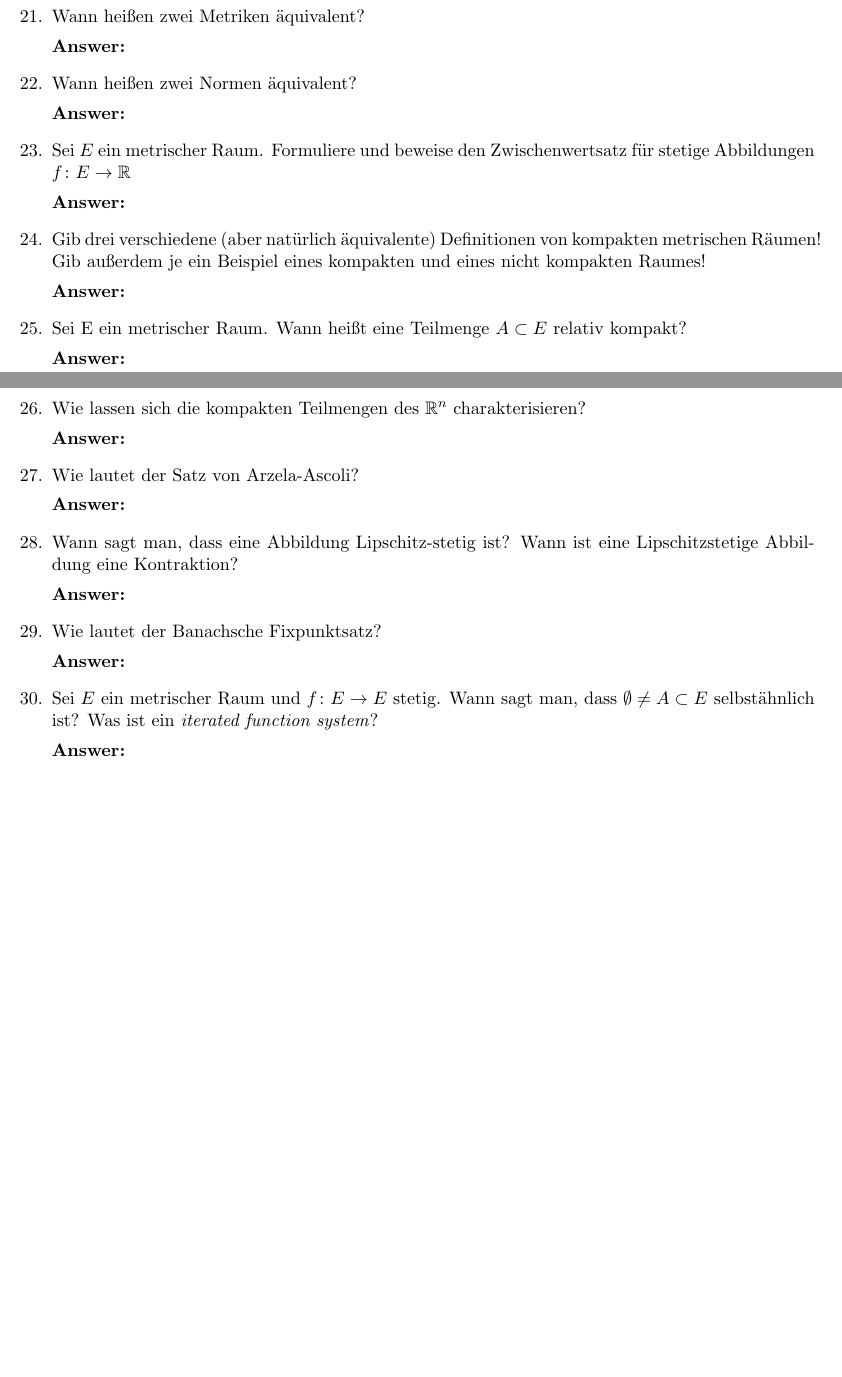
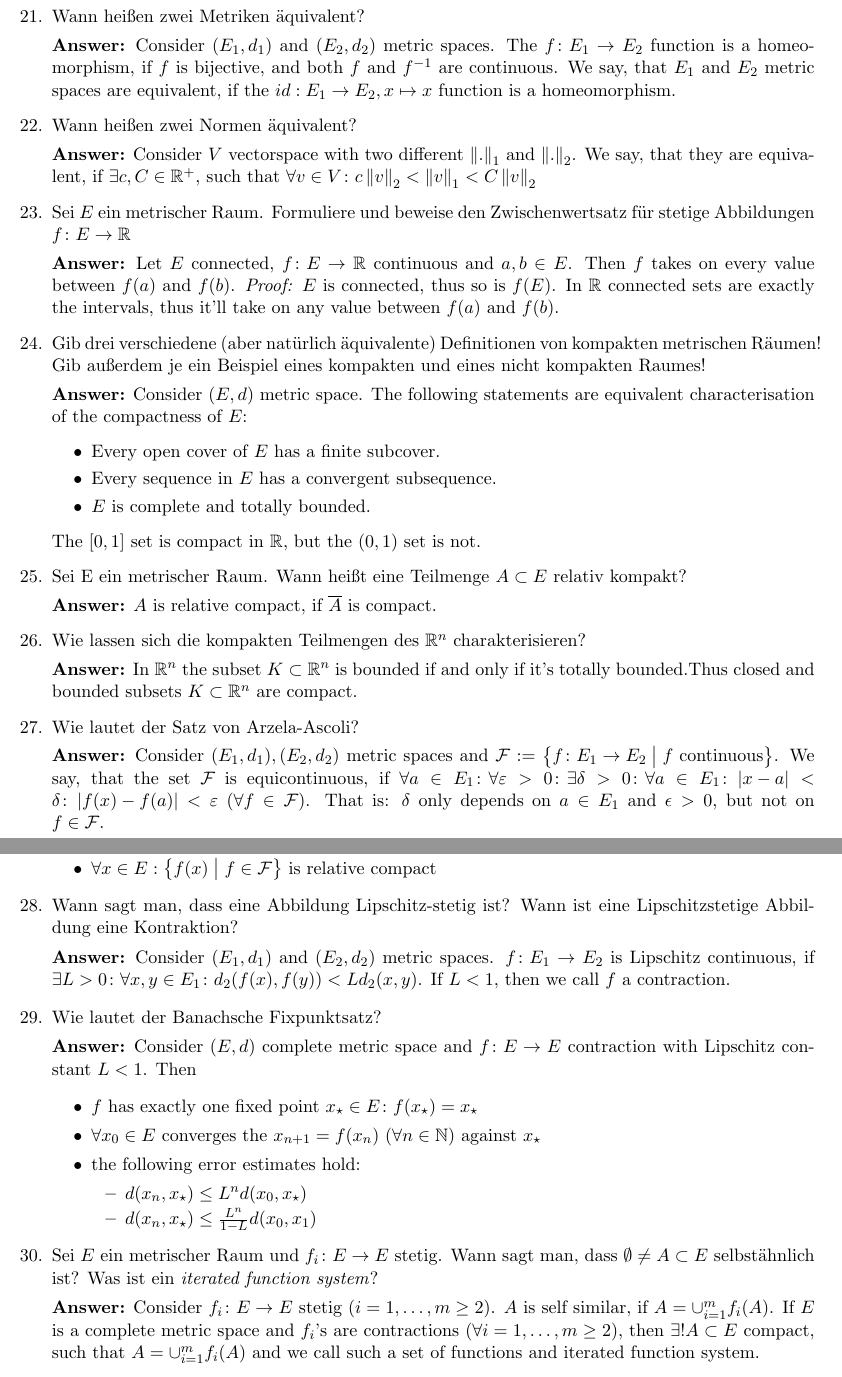
Before and after one commit to kosii/kernfragen, a LaTeX document (6-Metrische_Raume/metric_spaces.tex): two parts of pages 3 and 4 of 4 before the commit and two parts of pages 4 and 5 of 5 after it, joined at a grey line, cut so that both start at the same text, the shorter picture padded with empty space. Compiled offline with pdfLaTeX.

Commit message:
Done with metrics

```diff
--- a/6-Metrische_Raume/metric_spaces.tex
+++ b/6-Metrische_Raume/metric_spaces.tex
@@ -187,34 +202,64 @@
     \item Wann heißen zwei Metriken äquivalent?
 
-    \textbf{Answer:}
+    \textbf{Answer:} Consider $(E_1, d_1)$ and $(E_2, d_2)$ metric spaces. The $f\colon E_1 \to E_2$ function is a homeomorphism, if $f$ is bijective, and both $f$ and $f^{-1}$ are continuous. We say, that $E_1$ and $E_2$ metric spaces are equivalent, if the $id: E_1 \to E_2, x \mapsto x$ function is a homeomorphism.
+
     \item Wann heißen zwei Normen äquivalent?
 
-    \textbf{Answer:}
+    \textbf{Answer:} Consider $V$ vectorspace with two different $\norm{.}_1$ and $\norm{.}_2$. We say, that they are equivalent, if $\exists c, C \in \RR^+$, such that $\forall v \in V\colon c \norm{v}_2 < \norm{v}_1 < C \norm{v}_2$
+
     \item Sei $E$ ein metrischer Raum. Formuliere und beweise den Zwischenwertsatz für stetige Abbildungen $f\colon E \to \RR$
 
-    \textbf{Answer:}
+    \textbf{Answer:} Let $E$ connected, $f\colon E \to \RR$ continuous and $a, b \in E$. Then $f$ takes on every value between $f(a)$ and $f(b)$. \textit{Proof:} $E$ is connected, thus so is $f(E)$. In $\RR$ connected sets are exactly the intervals, thus it'll take on any value between $f(a)$ and $f(b)$.
+
     \item Gib drei verschiedene (aber natürlich äquivalente) Definitionen von kompakten metrischen Räumen! Gib außerdem je ein Beispiel eines kompakten und eines nicht kompakten Raumes!
 
-    \textbf{Answer:}
+    \textbf{Answer:} Consider $(E, d)$ metric space. The following statements are equivalent characterisation of the compactness of $E$:
+    \begin{itemize}
+        \item Every open cover of $E$ has a finite subcover.
+        \item Every sequence in $E$ has a convergent subsequence.
+        \item $E$ is complete and totally bounded.
+    \end{itemize}
+
+    The $[0, 1]$ set is compact in $\RR$, but the $(0, 1)$ set is not.
+
     \item Sei E ein metrischer Raum. Wann heißt eine Teilmenge $A \subset E$ relativ kompakt?
 
-    \textbf{Answer:}
+    \textbf{Answer:} $A$ is relative compact, if $\overline{A}$ is compact.
+
     \item Wie lassen sich die kompakten Teilmengen des $\RR^n$
     charakterisieren?
 
-    \textbf{Answer:}
+    \textbf{Answer:} In $\RR^n$ the subset $K \subset \RR^n$ is bounded if and only if it's totally bounded.Thus closed and bounded subsets $K \subset \RR^n$ are compact.
+
     \item Wie lautet der Satz von Arzela-Ascoli?
 
-    \textbf{Answer:}
+    \textbf{Answer:} Consider $(E_1, d_1), (E_2, d_2)$ metric spaces and $\mathcal{F} := \left\{f \colon E_1 \to E_2 \bigm| f\text{ continuous}\right\}$. We say, that the set $\mathcal{F}$ is equicontinuous, if $\forall a\in E_1\colon \forall \varepsilon > 0\colon \exists \delta > 0\colon \forall a\in E_1\colon \abs{x - a} < \delta\colon \abs{f(x) - f(a)} < \varepsilon~(\forall f \in \mathcal{F})$. That is: $\delta$ only depends on $a \in E_1$ and $\epsilon > 0$, but not on $f \in \mathcal{F}$.
+
+    Consider now $(E, d)$ compact metric space, and $(F, \norm{.})$ Banach space. The $\mathcal{F} \subset \mathcal{BC}^0(E, F)$ set is relative compact, if and only if both of the following statement hold:
+    \begin{itemize}
+        \item $\mathcal{F}$ is equicontinuous
+        \item $\forall x \in E: \left\{f(x) \bigm| f \in \mathcal{F}\right\}$ is relative compact
+    \end{itemize}
+
     \item Wann sagt man, dass eine Abbildung Lipschitz-stetig ist? Wann ist eine Lipschitzstetige Abbildung eine Kontraktion?
 
-    \textbf{Answer:}
+    \textbf{Answer:} Consider $(E_1, d_1)$ and $(E_2, d_2)$ metric spaces. $f\colon E_1 \to E_2$ is Lipschitz continuous, if $\exists L > 0\colon \forall x, y\in E_1\colon d_2(f(x), f(y)) < L d_2(x, y)$. If $L < 1$, then we call $f$ a contraction.
+
     \item Wie lautet der Banachsche Fixpunktsatz?
 
-    \textbf{Answer:}
-    \item Sei $E$ ein metrischer Raum und $f \colon E \to E$ stetig. Wann sagt man, dass $\emptyset \neq A \subset E$ selbstähnlich ist? Was ist ein \textit{iterated function system}?
+    \textbf{Answer:} Consider $(E, d)$ complete metric space and $f\colon E \to E$ contraction with Lipschitz constant $L < 1$. Then
+    \begin{itemize}
+        \item $f$ has exactly one fixed point $x_\star \in E\colon f(x_\star) = x_\star$
+        \item $\forall x_0 \in E$ converges the $x_{n+1} = f(x_n)~(\forall n \in \NN)$ against $x_\star$
+        \item the following error estimates hold:
+        \begin{itemize}
+            \item $d(x_n, x_\star) \le L^n d(x_0, x_\star)$
+            \item $d(x_n, x_\star) \le \frac{L^n}{1-L}d(x_0, x_1)$
+        \end{itemize}
+    \end{itemize}
+    \item Sei $E$ ein metrischer Raum und $f_i \colon E \to E$ stetig. Wann sagt man, dass $\emptyset \neq A \subset E$ selbstähnlich ist? Was ist ein \textit{iterated function system}?
 
-    \textbf{Answer:}
+    \textbf{Answer:} Consider $f_i \colon E \to E$ stetig ($i = 1,\dots,m \ge 2$). $A$ is self similar, if $A = \cup_{i=1}^m f_i(A)$. If $E$ is a complete metric space and $f_i$'s are contractions ($\forall i = 1,\dots,m \ge 2$), then $\exists ! A \subset E$ compact, such that $A = \cup_{i=1}^m f_i(A)$ and we call such a set of functions and iterated function system.
 \end{enumerate}
 
 \end{document}
```
Also changed, not shown: 6-Metrische_Raume/metric_spaces.pdf, README.md, 6-Metrische_Raume/metric_spaces.tex (27 more changed lines).
